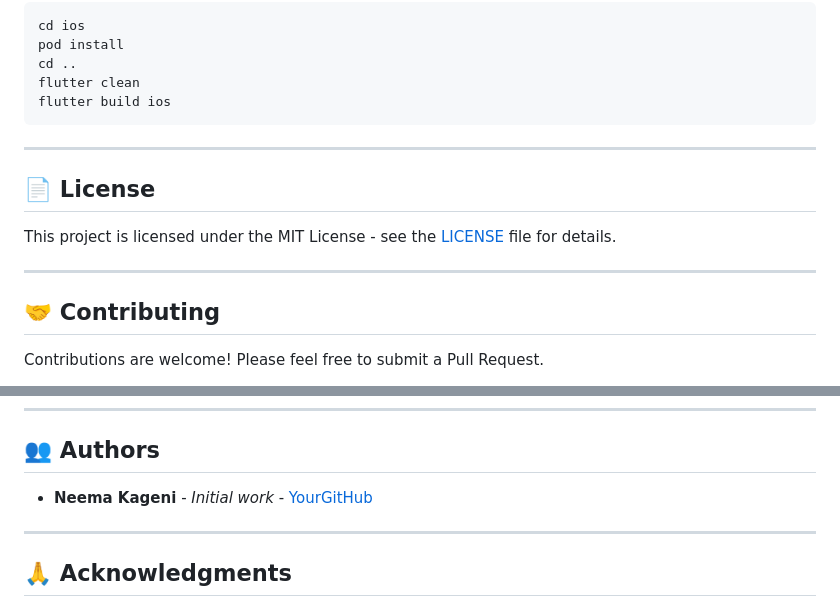
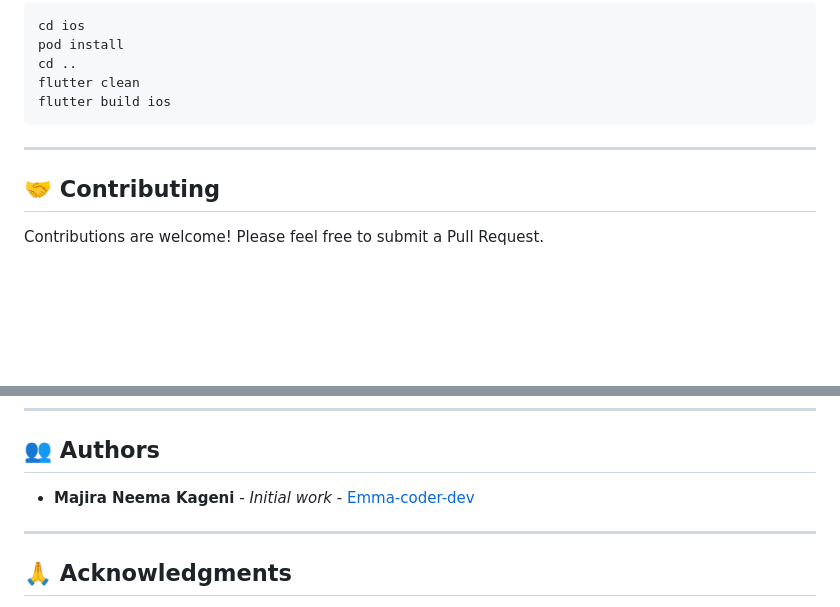
Before and after one commit to Emma-coder-dev/afrofit-wellness, a Markdown page: README.md, 2 parts joined by grey strips. GitHub-like rendering; blank space fills up the shorter version.

Commit message:
README
Removed License section and updated author name.

```diff
--- a/README.md
+++ b/README.md
@@ -425,12 +425,6 @@ flutter build ios
 
 ---
 
-## 📄 License
-
-This project is licensed under the MIT License - see the [LICENSE](LICENSE) file for details.
-
----
-
 ## 🤝 Contributing
 
 Contributions are welcome! Please feel free to submit a Pull Request.
@@ -445,7 +439,7 @@ Contributions are welcome! Please feel free to submit a Pull Request.
 
 ## 👥 Authors
 
-- **Neema Kageni** - *Initial work* - [YourGitHub](https://github.com/Emma-coder-dev)
+- **Majira Neema Kageni** - *Initial work* - [Emma-coder-dev](https://github.com/Emma-coder-dev)
 
 ---
 
```
